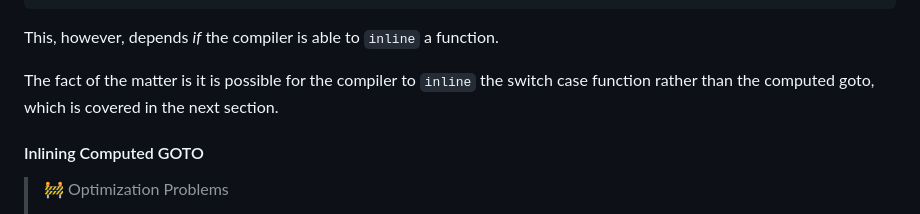
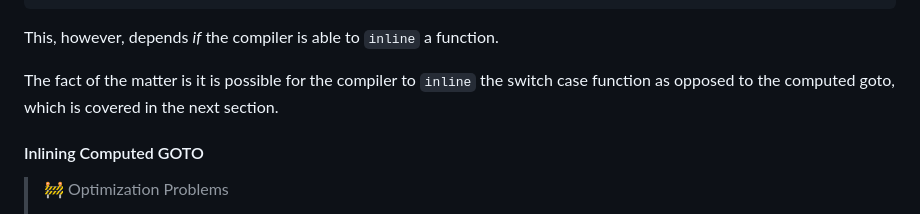
Before and after one commit to BeAllAround/S2S-Compilers-Blog-Series-Public, a Markdown page: README.md, the part around the change. GitHub-like rendering.

```diff
--- a/README.md
+++ b/README.md
@@ -2197,7 +2197,7 @@ _switch_run
 
 This, however, depends _if_ the compiler is able to `inline` a function.
 
-The fact of the matter is it is possible for the compiler to `inline` the switch case function rather than the computed goto, which is covered in the next section.
+The fact of the matter is it is possible for the compiler to `inline` the switch case function as opposed to the computed goto, which is covered in the next section.
 
 
 
```
